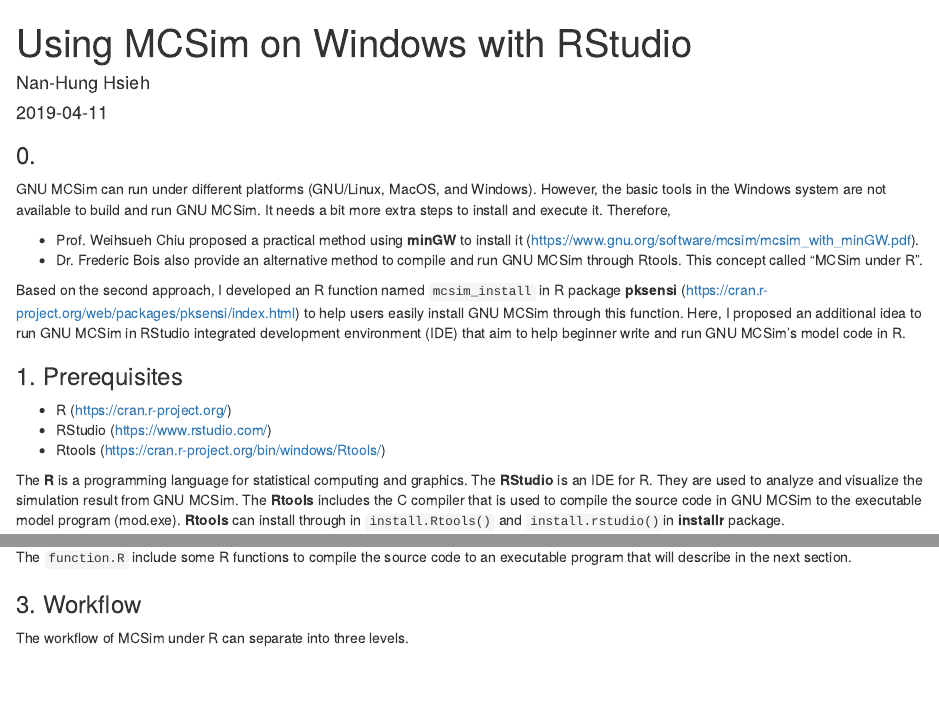
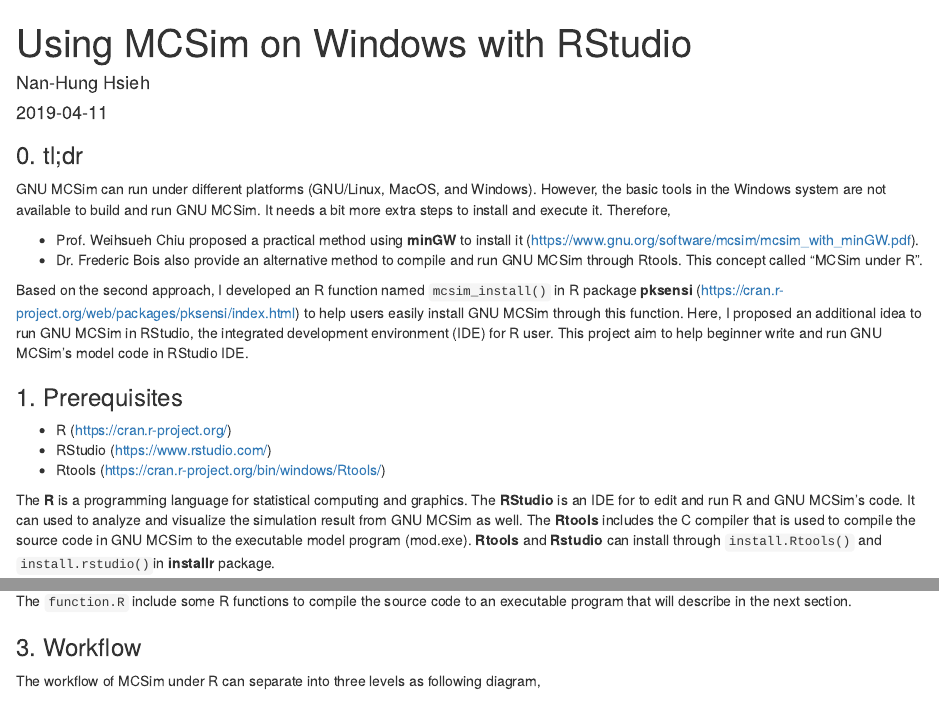
Before and after one commit to nanhung/MCSim_under_R, an R Markdown document (doc/mcsim_with_RStudio.Rmd): the page in a window 1100 px wide, from its top, and a second part further down, joined at a grey line. Rendered offline with R 4.5, knitr and Pandoc, with nearby package versions; some code elsewhere in the file could not run offline.

Commit message:
documentation

````diff
--- a/doc/mcsim_with_RStudio.Rmd
+++ b/doc/mcsim_with_RStudio.Rmd
@@ -13,21 +13,21 @@
 knitr::opts_knit$set(root.dir = "C:/Users/lenovo/MCSim_under_R")
 ```
 
-### 0.
+### 0. tl;dr
 
 GNU MCSim can run under different platforms (GNU/Linux, MacOS, and Windows). However, the basic tools in the Windows system are not available to build and run GNU MCSim. It needs a bit more extra steps to install and execute it. Therefore,
 
 - Prof. Weihsueh Chiu proposed a practical method using **minGW** to install it (<https://www.gnu.org/software/mcsim/mcsim_with_minGW.pdf>).
 - Dr. Frederic Bois also provide an alternative method to compile and run GNU MCSim through Rtools. This concept called "MCSim under R".
 
-Based on the second approach, I developed an R function named `mcsim_install` in R package **pksensi** (<https://cran.r-project.org/web/packages/pksensi/index.html>) to help users easily install GNU MCSim through this function. Here, I proposed an additional idea to run GNU MCSim in RStudio integrated development environment (IDE) that aim to help beginner write and run GNU MCSim's model code in R.
+Based on the second approach, I developed an R function named `mcsim_install()` in R package **pksensi** (<https://cran.r-project.org/web/packages/pksensi/index.html>) to help users easily install GNU MCSim through this function. Here, I proposed an additional idea to run GNU MCSim in RStudio, the integrated development environment (IDE) for R user. This project aim to help beginner write and run GNU MCSim's model code in RStudio IDE.
 
 ### 1. Prerequisites
 - R (<https://cran.r-project.org/>)
 - RStudio (<https://www.rstudio.com/>)
 - Rtools (<https://cran.r-project.org/bin/windows/Rtools/>)
 
-The **R **is a programming language for statistical computing and graphics. The **RStudio** is an IDE for R. They are used to analyze and visualize the simulation result from GNU MCSim. The **Rtools** includes the C compiler that is used to compile the source code in GNU MCSim to the executable model program (mod.exe). **Rtools** can install through in `install.Rtools()` and `install.rstudio()`in **installr** package.
+The **R **is a programming language for statistical computing and graphics. The **RStudio** is an IDE for to edit and run R and GNU MCSim's code. It can used to analyze and visualize the simulation result from GNU MCSim as well. The **Rtools** includes the C compiler that is used to compile the source code in GNU MCSim to the executable model program (mod.exe). **Rtools** and **Rstudio** can install through `install.Rtools()` and `install.rstudio()`in **installr** package.
 
 ### 2. Basic setting
 
@@ -53,7 +53,7 @@
 
 ### 3. Workflow
 
-The workflow of MCSim under R can separate into three levels.
+The workflow of MCSim under R can separate into three levels as following diagram,
 
 ![](https://raw.githubusercontent.com/nanhung/MCSim_under_R/master/doc/fig/flowchart.png)
 
````
Also changed, not shown: doc/mcsim_with_RStudio.Rmd (3 more changed lines).
